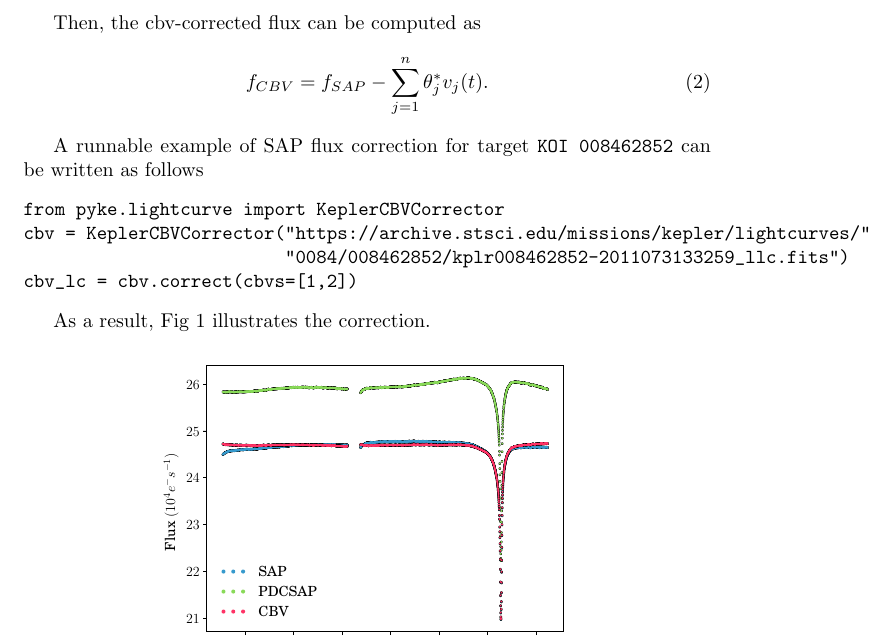
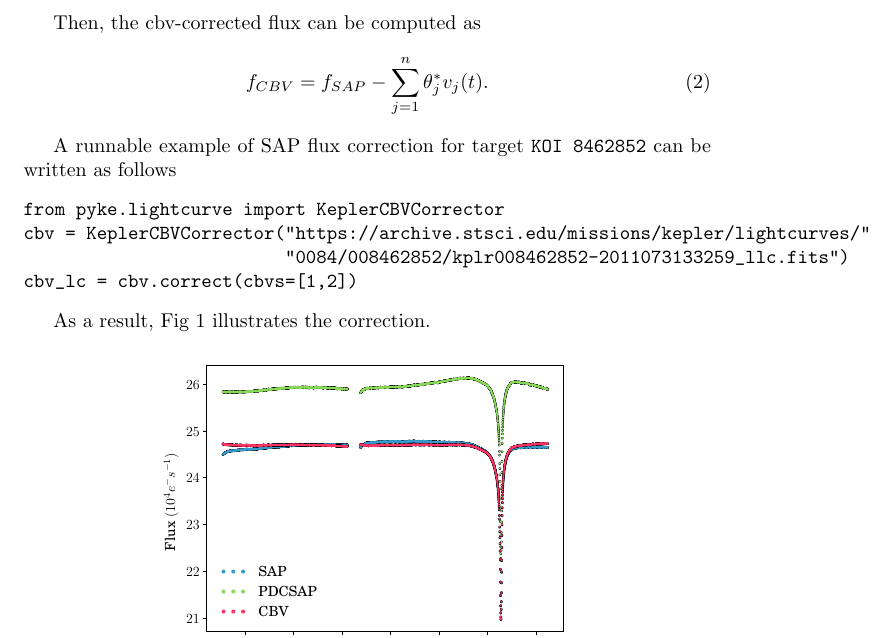
Before and after one commit to KeplerGO/lightkurve-paper, a LaTeX paper (paper/ms.tex): part of page 3 of 4, cut so that both start at the same text. Compiled offline with pdfLaTeX.

Commit message:
vuala travis

```diff
--- a/paper/ms.tex
+++ b/paper/ms.tex
@@ -102,7 +102,7 @@ Then, the cbv-corrected flux can be computed as
     f_{CBV} = f_{SAP} - \sum_{j=1}^{n}\theta^{*}_j v_{j}(t).
 \end{equation}
 
-A runnable example of SAP flux correction for target \texttt{KOI 008462852}
+A runnable example of SAP flux correction for target \texttt{KOI 8462852}
 can be written as follows
 \begin{verbatim}
 from pyke.lightcurve import KeplerCBVCorrector
```
Also changed, not shown: paper/ms.tex (2 more changed lines).
